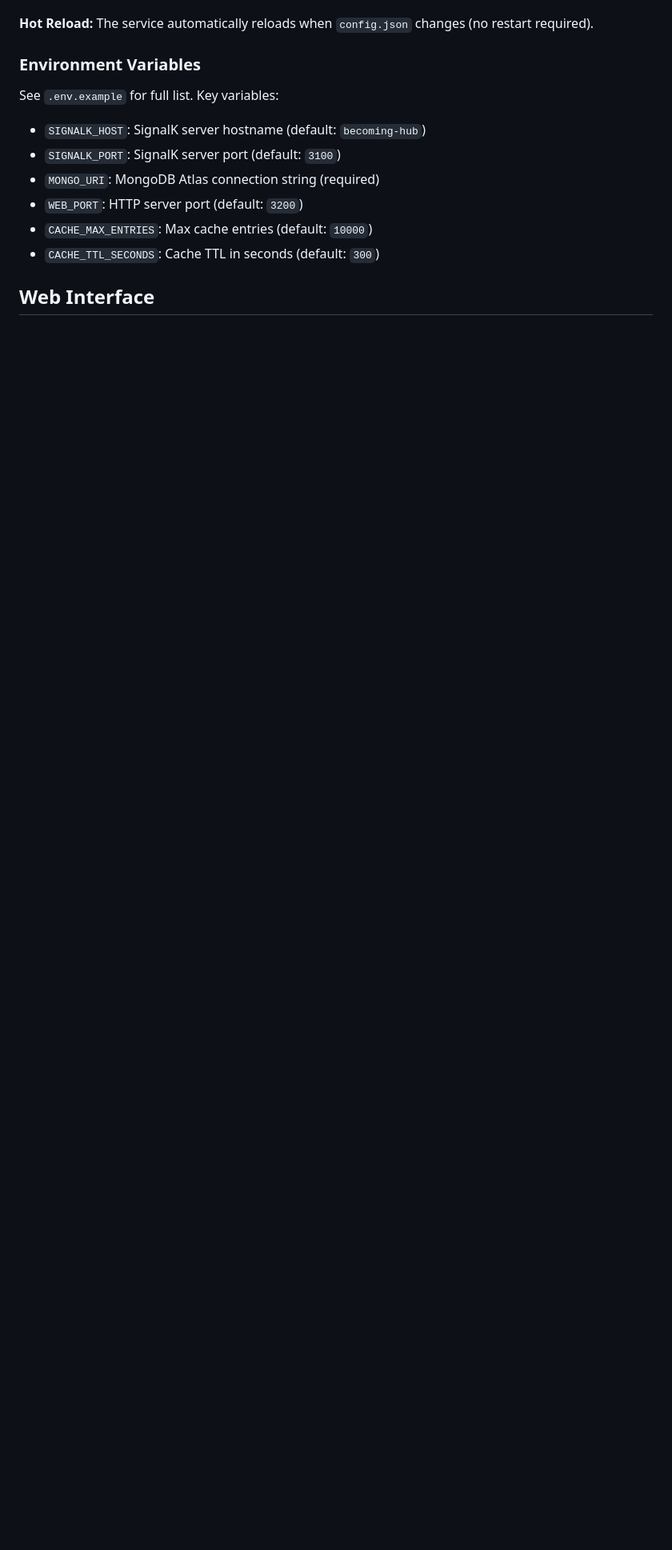
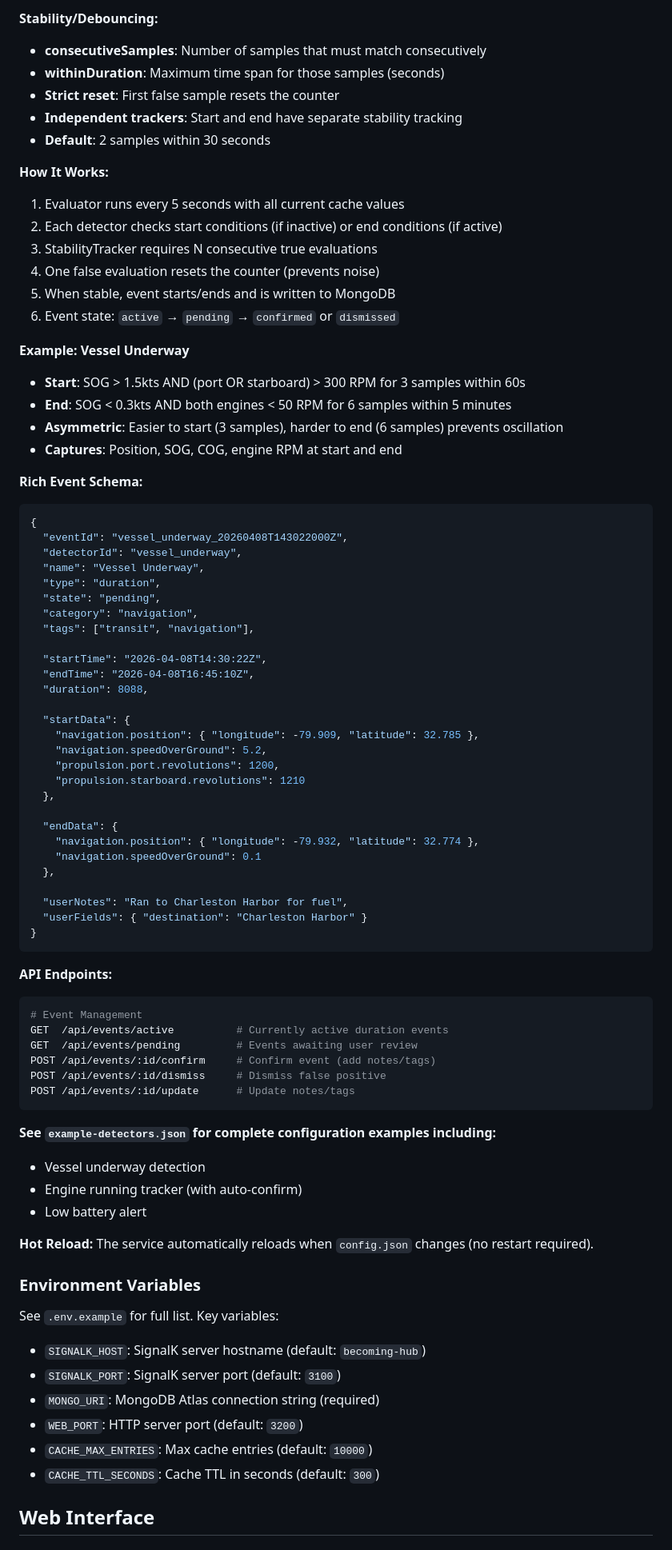
Before and after one commit to squidmarks/becoming, a Markdown page: apps/vessel-data-logger/README.md, the part around one of its changes. Shown at 80% size. Drawn GitHub-style; blank space fills up the shorter version.

````diff
--- a/apps/vessel-data-logger/README.md
+++ b/apps/vessel-data-logger/README.md
@@ -404,3 +476,71 @@ The service automatically detects and logs significant state transitions to a se
+**Stability/Debouncing:**
+- **consecutiveSamples**: Number of samples that must match consecutively
+- **withinDuration**: Maximum time span for those samples (seconds)
+- **Strict reset**: First false sample resets the counter
+- **Independent trackers**: Start and end have separate stability tracking
+- **Default**: 2 samples within 30 seconds
+
+**How It Works:**
+1. Evaluator runs every 5 seconds with all current cache values
+2. Each detector checks start conditions (if inactive) or end conditions (if active)
+3. StabilityTracker requires N consecutive true evaluations
+4. One false evaluation resets the counter (prevents noise)
+5. When stable, event starts/ends and is written to MongoDB
+6. Event state: `active` → `pending` → `confirmed` or `dismissed`
+
+**Example: Vessel Underway**
+- **Start**: SOG > 1.5kts AND (port OR starboard) > 300 RPM for 3 samples within 60s
+- **End**: SOG < 0.3kts AND both engines < 50 RPM for 6 samples within 5 minutes
+- **Asymmetric**: Easier to start (3 samples), harder to end (6 samples) prevents oscillation
+- **Captures**: Position, SOG, COG, engine RPM at start and end
+
+**Rich Event Schema:**
+```json
+{
+  "eventId": "vessel_underway_20260408T143022000Z",
+  "detectorId": "vessel_underway",
+  "name": "Vessel Underway",
+  "type": "duration",
+  "state": "pending",
+  "category": "navigation",
+  "tags": ["transit", "navigation"],
+
+  "startTime": "2026-04-08T14:30:22Z",
+  "endTime": "2026-04-08T16:45:10Z",
+  "duration": 8088,
+
+  "startData": {
+    "navigation.position": { "longitude": -79.909, "latitude": 32.785 },
+    "navigation.speedOverGround": 5.2,
+    "propulsion.port.revolutions": 1200,
+    "propulsion.starboard.revolutions": 1210
+  },
+
+  "endData": {
+    "navigation.position": { "longitude": -79.932, "latitude": 32.774 },
+    "navigation.speedOverGround": 0.1
+  },
+
+  "userNotes": "Ran to Charleston Harbor for fuel",
+  "userFields": { "destination": "Charleston Harbor" }
+}
+```
+
+**API Endpoints:**
+```bash
+# Event Management
+GET  /api/events/active          # Currently active duration events
+GET  /api/events/pending         # Events awaiting user review
+POST /api/events/:id/confirm     # Confirm event (add notes/tags)
+POST /api/events/:id/dismiss     # Dismiss false positive
+POST /api/events/:id/update      # Update notes/tags
+```
+
+**See `example-detectors.json` for complete configuration examples including:**
+- Vessel underway detection
+- Engine running tracker (with auto-confirm)
+- Low battery alert
+
 **Hot Reload:** The service automatically reloads when `config.json` changes (no restart required).
 
 ### Environment Variables
````
Also changed, not shown: other parts of apps/vessel-data-logger/README.md (+72 -0 lines).
